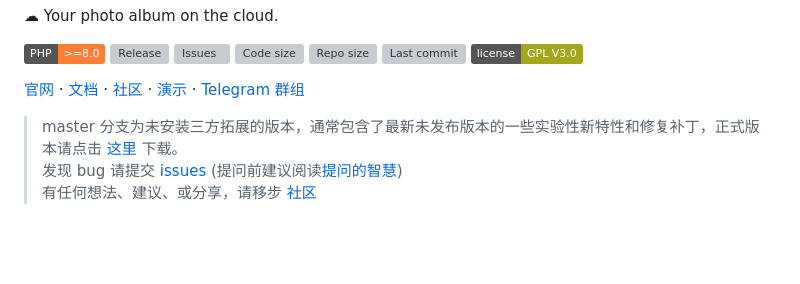
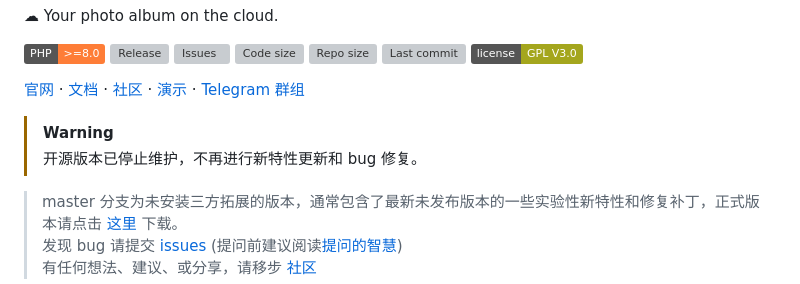
Before and after one commit to yjrszcq/lsky-pro, a Markdown page: README.md, the part around the change. GitHub-like rendering; badges without logos; blank space fills up the shorter version; grey boxes are pictures that could not be loaded.

```diff
--- a/README.md
+++ b/README.md
@@ -17,6 +17,9 @@
 [社区](https://github.com/lsky-org/lsky-pro/discussions) &middot;
 [演示](https://pic.vv1234.cn) &middot;
 [Telegram 群组](https://t.me/lsky_pro)
+
+> [!WARNING]
+> 开源版本已停止维护，不再进行新特性更新和 bug 修复。
 
 > master 分支为未安装三方拓展的版本，通常包含了最新未发布版本的一些实验性新特性和修复补丁，正式版本请点击 [这里](https://github.com/lsky-org/lsky-pro/releases) 下载。
 > 发现 bug 请提交 [issues](https://github.com/lsky-org/lsky-pro/issues) (提问前建议阅读[提问的智慧](https://github.com/ryanhanwu/How-To-Ask-Questions-The-Smart-Way/blob/main/README-zh_CN.md))
```
